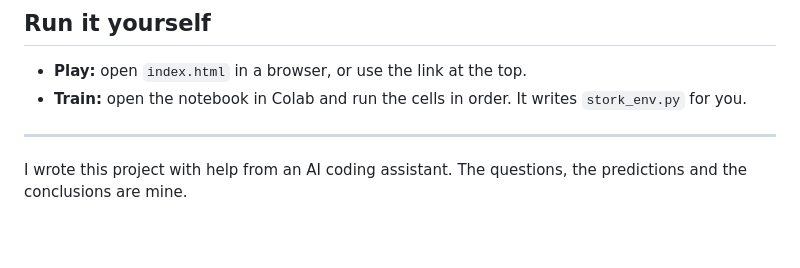
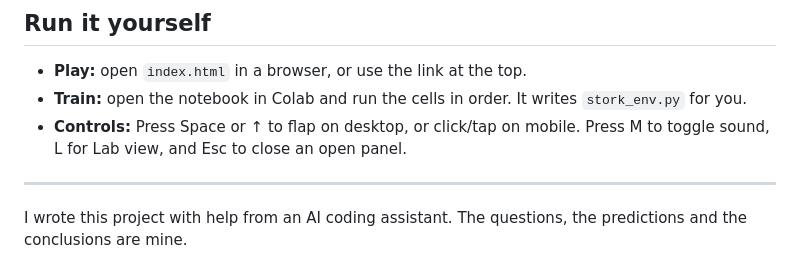
Before and after one commit to ryeggouti/stork-flight, a Markdown page: README.md, the part around the change. Rendered like a GitHub page; blank space fills up the shorter version.

Commit message:
Update controls section in README
Added controls instructions for the game.

```diff
--- a/README.md
+++ b/README.md
@@ -137,6 +137,7 @@ wrote most of the code for this part.
 
 - **Play:** open `index.html` in a browser, or use the link at the top.
 - **Train:** open the notebook in Colab and run the cells in order. It writes `stork_env.py` for you.
+- **Controls:** Press Space or ↑ to flap on desktop, or click/tap on mobile. Press M to toggle sound, L for Lab view, and Esc to close an open panel.
 
 ---
 
```
